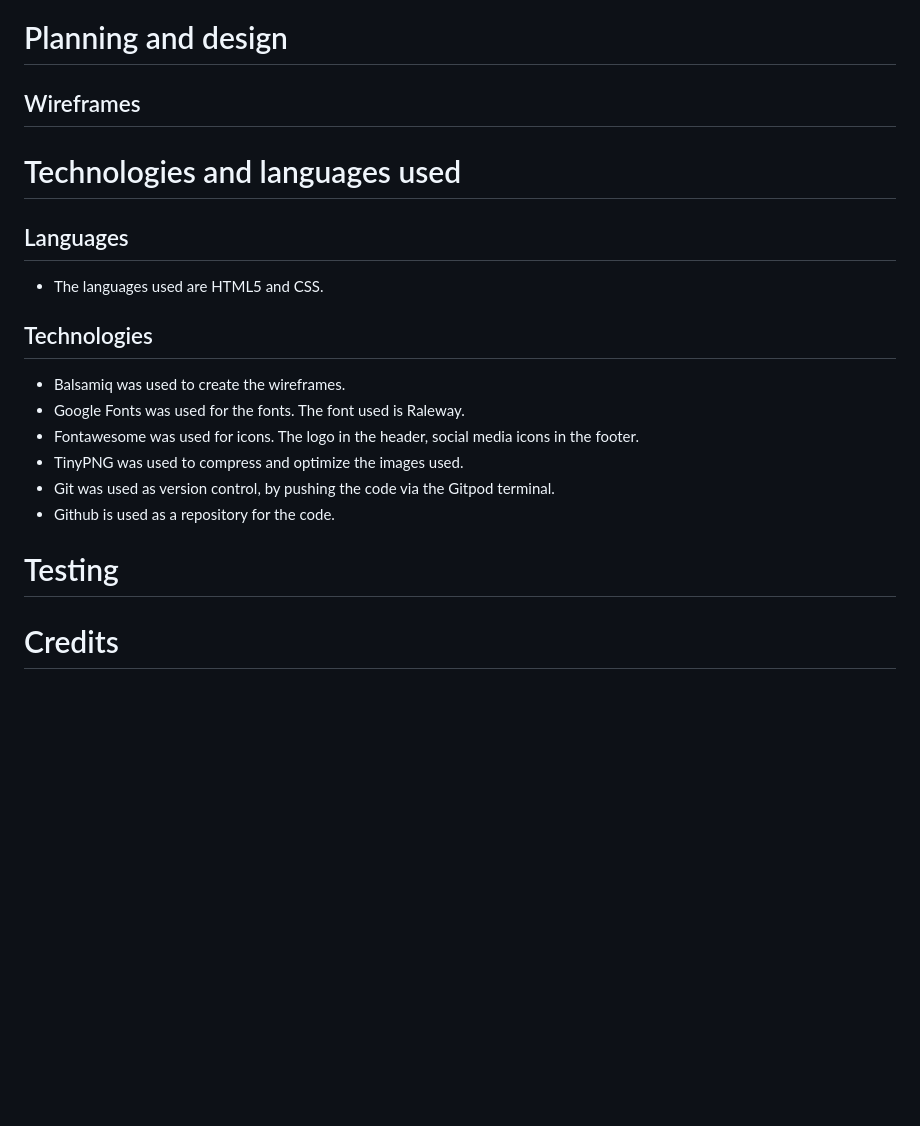
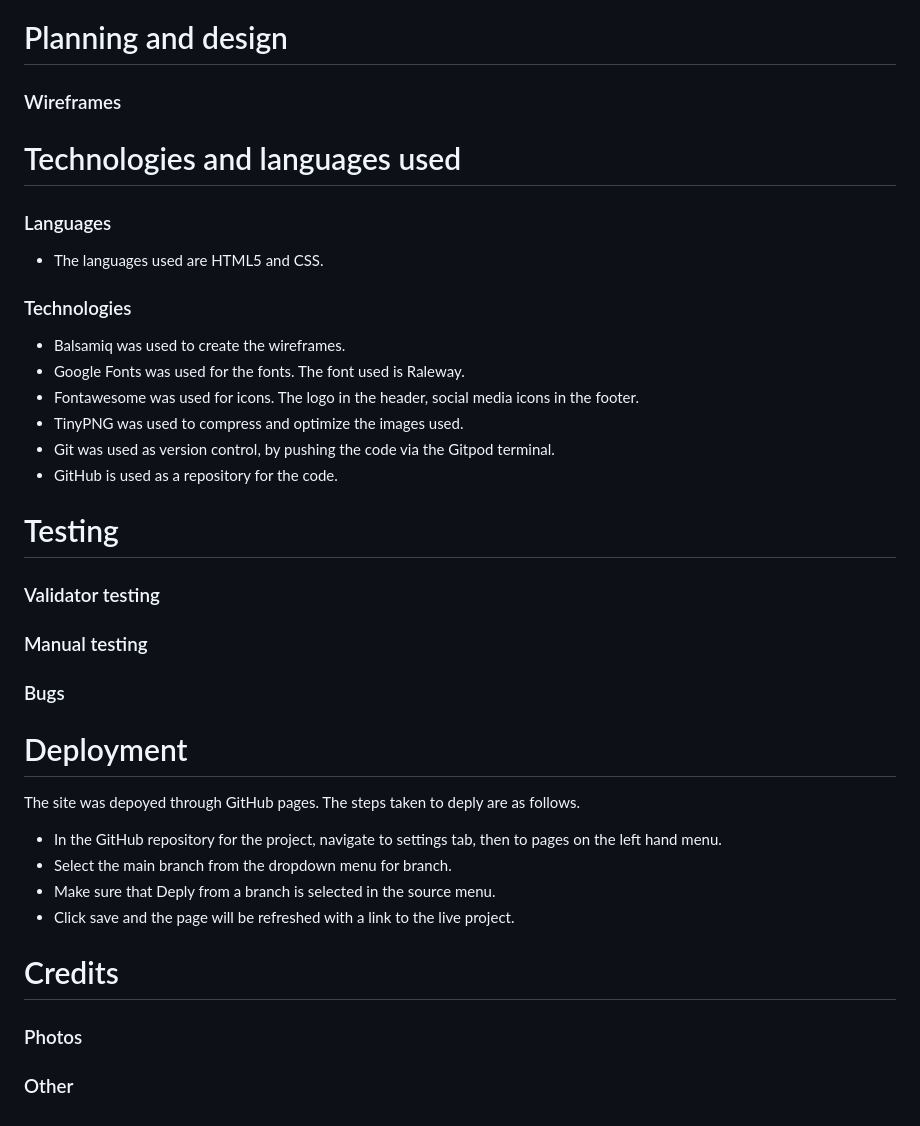
Before and after one commit to MorganStenberg/Dungeons-Ale, a Markdown page: README.md, the part around one of its changes. Drawn GitHub-style; blank space fills up the shorter version.

Commit message:
add deployment to readme

```diff
--- a/README.md
+++ b/README.md
@@ -66,21 +66,38 @@ The website will be useful for new customers who are curious about what kind of
 
 # Planning and design
 
-## Wireframes
+### Wireframes
 
 # Technologies and languages used
 
-## Languages
+### Languages
 - The languages used are HTML5 and CSS.
 
-## Technologies
+### Technologies
 - Balsamiq was used to create the wireframes.
 - Google Fonts was used for the fonts. The font used is Raleway.
 - Fontawesome was used for icons. The logo in the header, social media icons in the footer.
 - TinyPNG was used to compress and optimize the images used.
 - Git was used as version control, by pushing the code via the Gitpod terminal.
-- Github is used as a repository for the code.
+- GitHub is used as a repository for the code.
 
 # Testing
 
+### Validator testing
+
+### Manual testing
+
+### Bugs
+
+# Deployment
+The site was depoyed through GitHub pages. The steps taken to deply are as follows.
+- In the GitHub repository for the project, navigate to settings tab, then to pages on the left hand menu.
+- Select the main branch from the dropdown menu for branch.
+- Make sure that Deply from a branch is selected in the source menu.
+- Click save and the page will be refreshed with a link to the live project.
+
 # Credits
+
+### Photos
+
+### Other
```
Also changed, not shown: other parts of README.md (+2 -2 lines).
